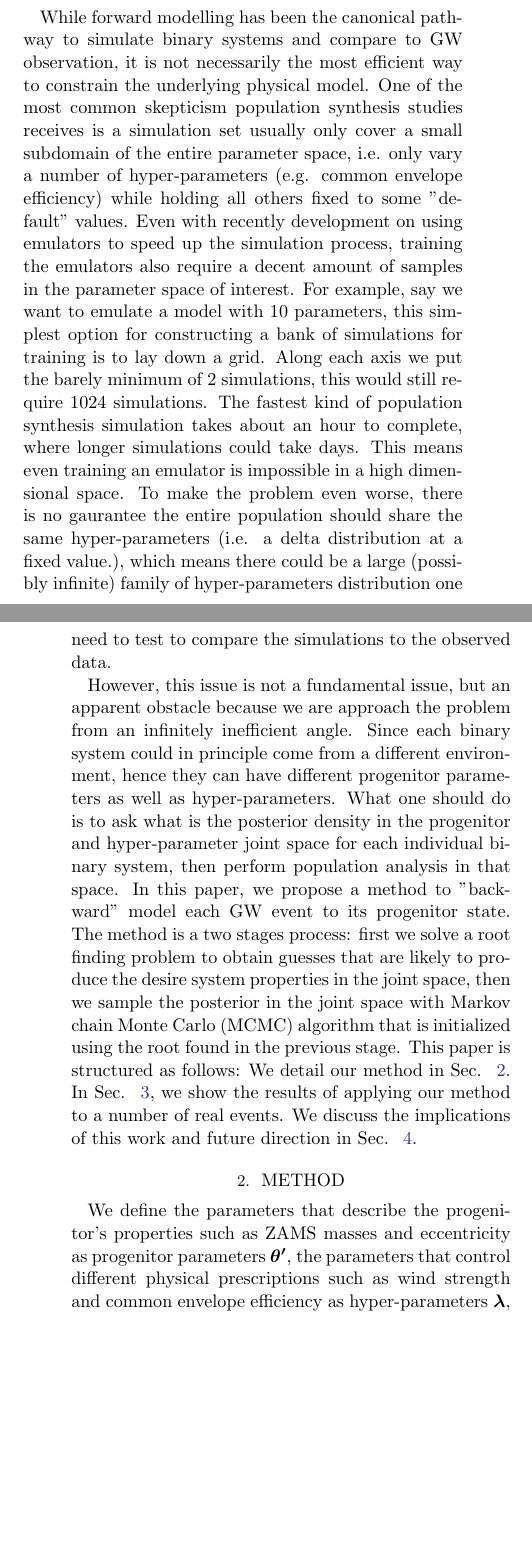
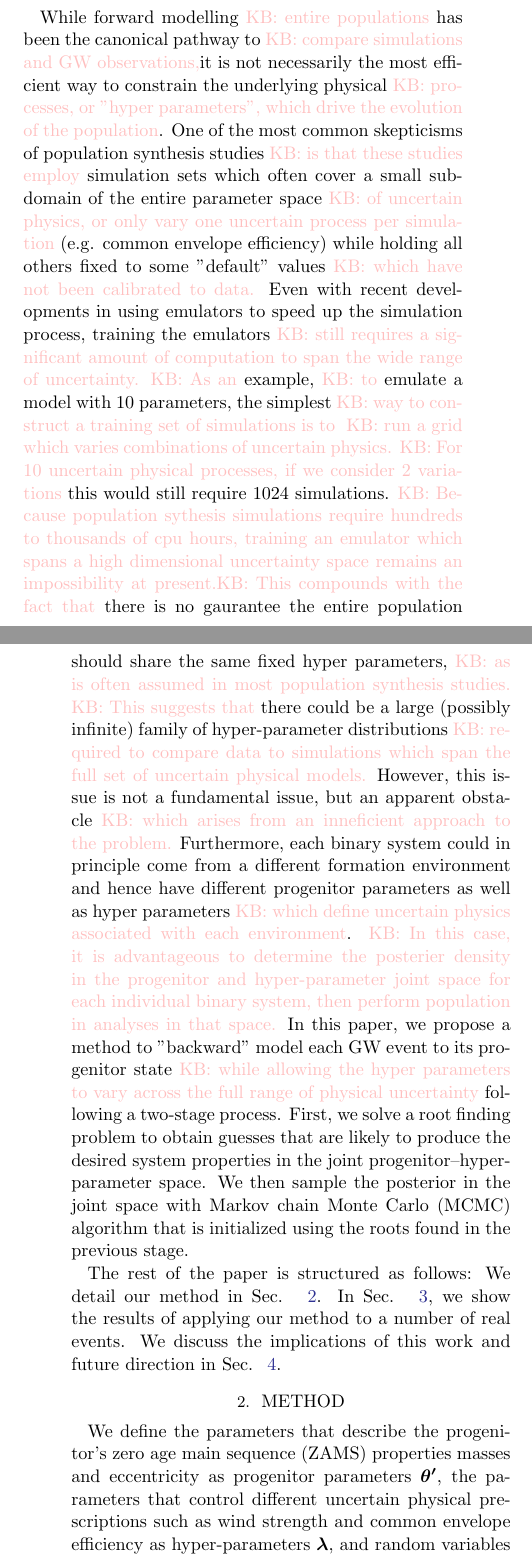
Before and after one commit to kazewong/BackPop, a LaTeX paper (src/ms.tex): two parts of the columns of pages 1 and 2 of 9, joined at a grey line, cut so that both start at the same text, the shorter picture padded with empty space. Compiled offline with pdfLaTeX.

Commit message:
updates to section 2

```diff
--- a/src/ms.tex
+++ b/src/ms.tex
@@ -74,34 +74,50 @@ a synthetic catalog of mergers which can be compared of observations from ground
 %This usually mean either a merger event or the binary system stays stable for a Hubble time.
 %After this, one can collect all the GW emitting binaries in the synthetic population and compare to the observed population.
 
-While forward modelling has been the canonical pathway to simulate binary systems and compare to GW observation,
-it is not necessarily the most efficient way to constrain the underlying physical model.
-One of the most common skepticism population synthesis studies receives is a simulation set usually only cover a small subdomain of the entire parameter space,
-i.e. only vary a number of hyper-parameters (e.g. common envelope efficiency) while holding all others fixed to some "default" values.
-Even with recently development on using emulators to speed up the simulation process, training the emulators also require a decent amount of samples in the parameter space of interest.
-For example, say we want to emulate a model with 10 parameters, this simplest option for constructing a bank of simulations for training is to lay down a grid.
-Along each axis we put the barely minimum of $2$ simulations, this would still require $1024$ simulations.
-The fastest kind of population synthesis simulation takes about an hour to complete, where longer simulations could take days.
-This means even training an emulator is impossible in a high dimensional space.
-To make the problem even worse, there is no gaurantee the entire population should share the same hyper-parameters (i.e. a delta distribution at a fixed value.),
-which means there could be a large (possibly infinite) family of hyper-parameters distribution one need to test to compare the simulations to the observed data.
+While forward modelling \kb{entire populations} has been the canonical pathway to \kb{compare simulations and GW observations,}%simulate binary systems and compare to GW observation,
+it is not necessarily the most efficient way to constrain the underlying physical \kb{processes, or "hyper parameters", which drive the evolution of the population}.
+One of the most common skepticisms of population synthesis studies \kb{is that these studies employ} simulation sets which often
+cover a small subdomain of the entire parameter space \kb{of uncertain physics, or only vary one uncertain process per simulation}
+%i.e. only vary a number of hyper-parameters
+(e.g. common envelope efficiency) while holding all others fixed to some "default" values \kb{which have not been calibrated to data.}
+Even with recent developments in using emulators to speed up the simulation process, training the emulators
+\kb{still requires a significant amount of computation to span the wide range of uncertainty.} %require a decent amount of samples in the parameter space of interest.
+\kb{As an} example, \kb{to} emulate a model with $10$ parameters, the simplest \kb{way to construct a training set of simulations is to }
+\kb{run a grid which varies combinations of uncertain physics.} %option for constructing a bank of simulations for training is to lay down a grid.
+\kb{For 10 uncertain physical processes, if we consider $2$ variations }%each axis we put the barely minimum of $2$ simulations,
+this would still require $1024$ simulations.
+{}\kb{Because population sythesis simulations require hundreds to thousands of cpu hours, training an emulator which spans
+a high dimensional uncertainty space remains an impossibility at present.}}%The fastest kind of population synthesis simulation takes about an hour to complete, where longer simulations could take days.
+%This means even training an emulator is impossible in a high dimensional space.
+%To make the problem even worse,
+\kb{This compounds with the fact that} there is no gaurantee the entire population should share the same fixed hyper parameters,
+\kb{as is often assumed in most population synthesis studies.}
+% (i.e. a delta distribution at a fixed value.),
+%which means
+\kb{This suggests that} there could be a large (possibly infinite) family of hyper-parameter distributions %one need to test to compare the simulations to the observed data.
+\kb{required to compare data to simulations which span the full set of uncertain physical models.}
+However, this issue is not a fundamental issue, but an apparent obstacle %because
+\kb{which arises from an inneficient approach to the problem.} %we are approach the problem from an infinitely inefficient angle.
+Furthermore, each binary system could in principle come from a different formation environment and hence %they can
+have different progenitor parameters as well as hyper parameters \kb{which define uncertain physics associated with each environment}.
+{\kb{In this case, it is advantageous to determine the posterier density in the progenitor and hyper-parameter joint space
+for each individual binary system, then perform population in analyses in that space.}}
+%What one should do is to ask what is the posterior density in the progenitor and hyper-parameter joint space for each individual binary system,
+%then perform population analysis in that space.
+In this paper, we propose a method to "backward" model each GW event to its progenitor state
+\kb{while allowing the hyper parameters to vary across the full range of physical uncertainty}
+following a two-stage process.
+First, we solve a root finding problem to obtain guesses that are likely to produce the desired system properties in the joint progenitor--hyper-parameter space.
+We then sample the posterior in the joint space with Markov chain Monte Carlo (MCMC) algorithm that is initialized using the roots found in the previous stage.
 
-However, this issue is not a fundamental issue, but an apparent obstacle because we are approach the problem from an infinitely inefficient angle.
-Since each binary system could in principle come from a different environment, hence they can have different progenitor parameters as well as hyper-parameters.
-What one should do is to ask what is the posterior density in the progenitor and hyper-parameter joint space for each individual binary system,
-then perform population analysis in that space.
-In this paper, we propose a method to "backward" model each GW event to its progenitor state.
-The method is a two stages process:
-first we solve a root finding problem to obtain guesses that are likely to produce the desire system properties in the joint space,
-then we sample the posterior in the joint space with Markov chain Monte Carlo (MCMC) algorithm that is initialized using the root found in the previous stage.
-This paper is structured as follows: We detail our method in Sec. ~\ref{sec:method}.
+The rest of the paper is structured as follows: We detail our method in Sec. ~\ref{sec:method}.
 In Sec. ~\ref{sec:result}, we show the results of applying our method to a number of real events.
 We discuss the implications of this work and future direction in Sec. ~\ref{sec:discussion}.
 
 \section{Method}
 \label{sec:method}
 
-We define the parameters that describe the progenitor's properties such as ZAMS
+We define the parameters that describe the progenitor's zero age main sequence (ZAMS) properties
 masses and eccentricity as progenitor parameters $\bm{\theta'}$, the parameters
-that control different physical prescriptions such as wind strength and common
+that control different uncertain physical prescriptions such as wind strength and common
 envelope efficiency as hyper-parameters $\bm{\lambda}$, and random variables
```
Also changed, not shown: src/ms.tex (57 more changed lines).
